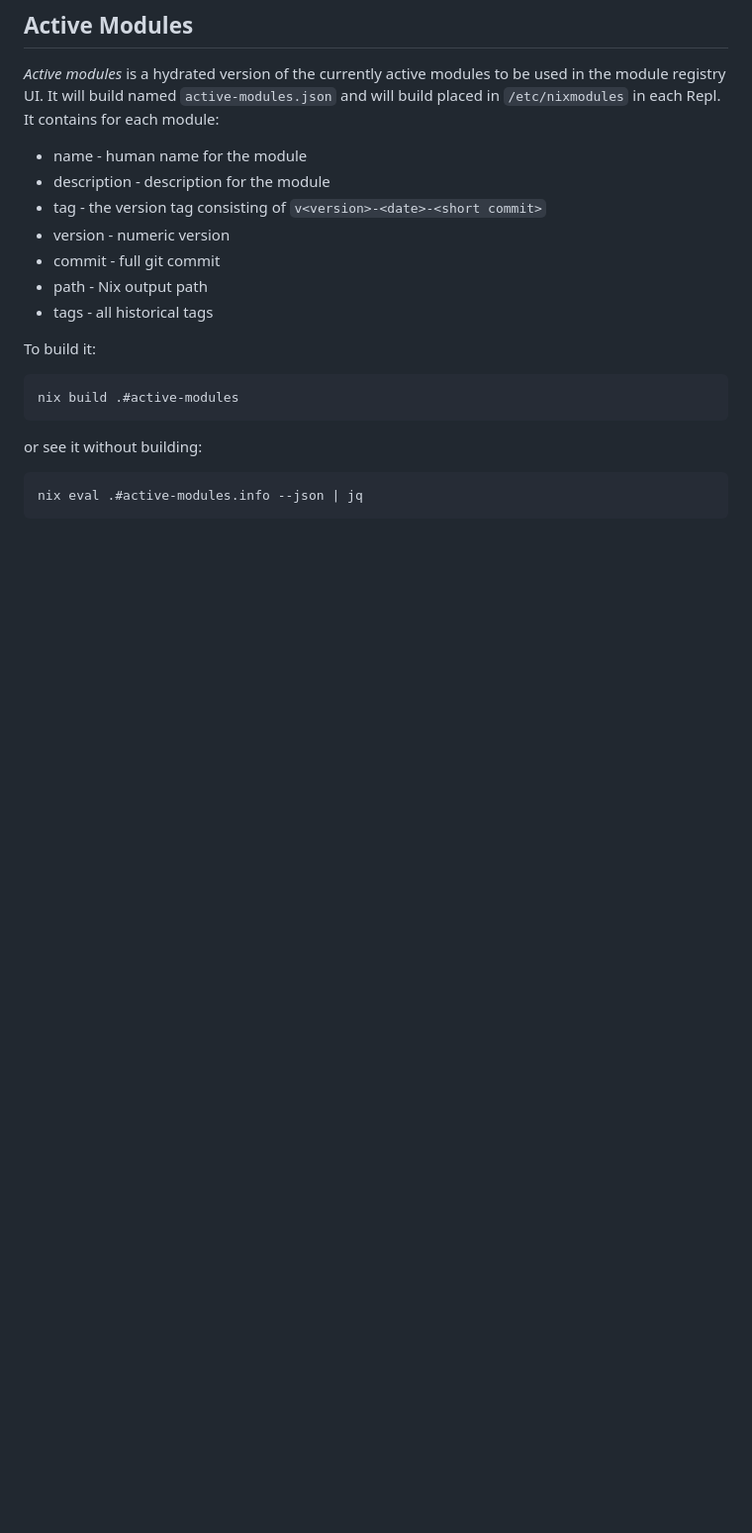
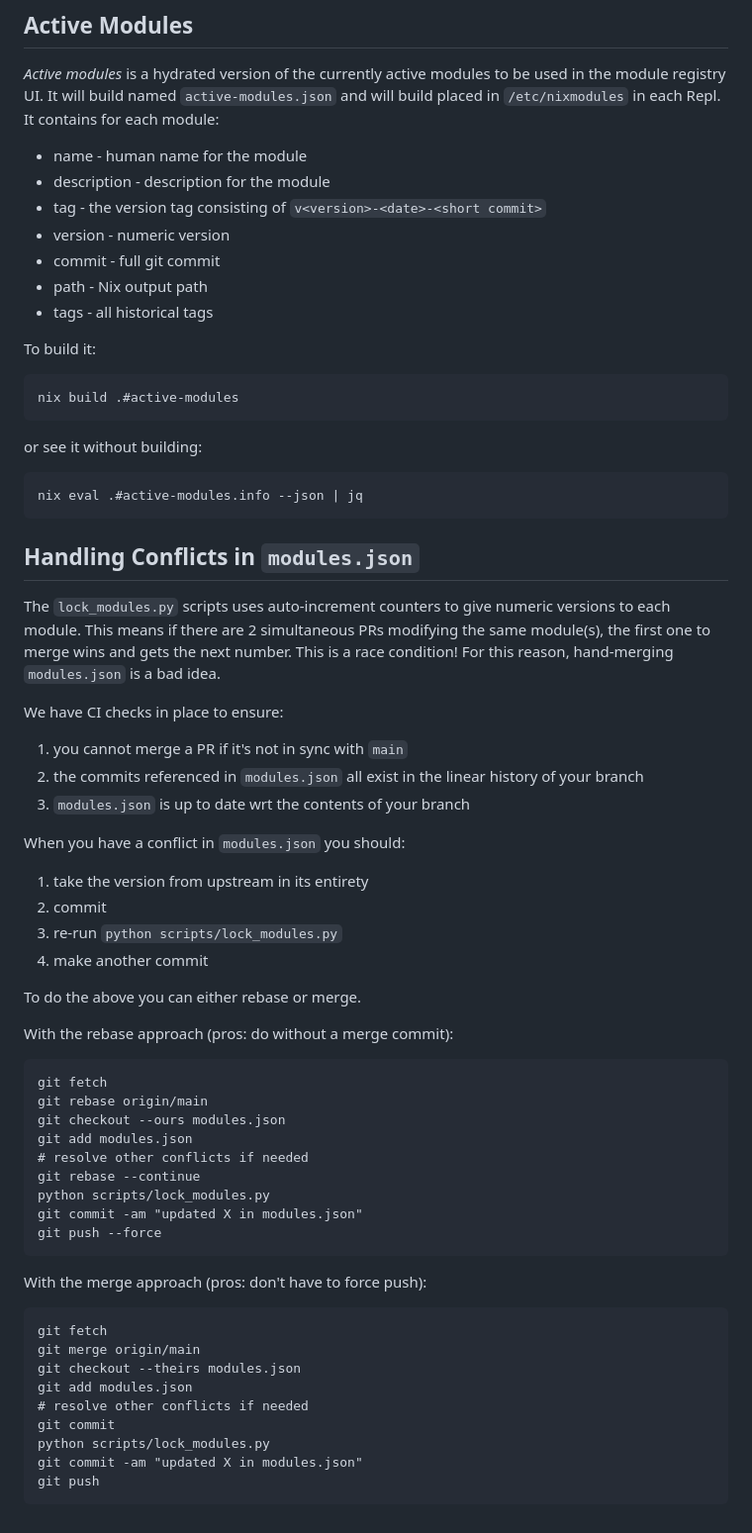
Before and after one commit to replit/nixmodules, a Markdown page: README.md, the part around the change. Shown: that part at 99% size. GitHub-like rendering; blank space fills up the shorter version.

Commit message:
add docs for how to merge modules.json

````diff
--- a/README.md
+++ b/README.md
@@ -157,3 +157,50 @@ or see it without building:
 ```
 nix eval .#active-modules.info --json | jq
 ```
+
+## Handling Conflicts in `modules.json`
+
+The `lock_modules.py` scripts uses auto-increment counters to give numeric versions to each module. This means
+if there are 2 simultaneous PRs modifying the same module(s), the first one to merge wins and gets the next number.
+This is a race condition! For this reason, hand-merging `modules.json` is a bad idea.
+
+We have CI checks in place to ensure:
+
+1. you cannot merge a PR if it's not in sync with `main`
+2. the commits referenced in `modules.json` all exist in the linear history of your branch
+3. `modules.json` is up to date wrt the contents of your branch
+
+When you have a conflict in `modules.json` you should:
+
+1. take the version from upstream in its entirety
+2. commit
+3. re-run `python scripts/lock_modules.py`
+4. make another commit
+
+To do the above you can either rebase or merge.
+
+With the rebase approach (pros: do without a merge commit):
+```
+git fetch
+git rebase origin/main
+git checkout --ours modules.json
+git add modules.json
+# resolve other conflicts if needed
+git rebase --continue
+python scripts/lock_modules.py
+git commit -am "updated X in modules.json"
+git push --force
+```
+
+With the merge approach (pros: don't have to force push):
+```
+git fetch
+git merge origin/main
+git checkout --theirs modules.json
+git add modules.json
+# resolve other conflicts if needed
+git commit
+python scripts/lock_modules.py
+git commit -am "updated X in modules.json"
+git push
+```
````
